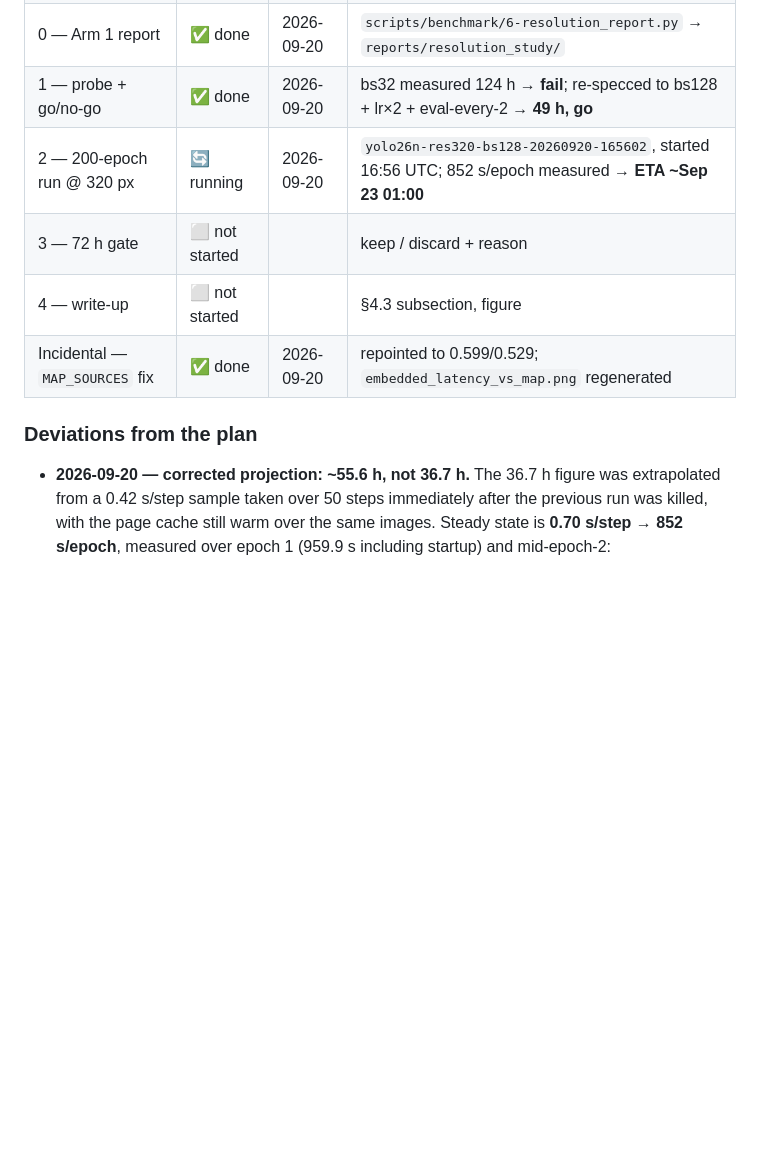
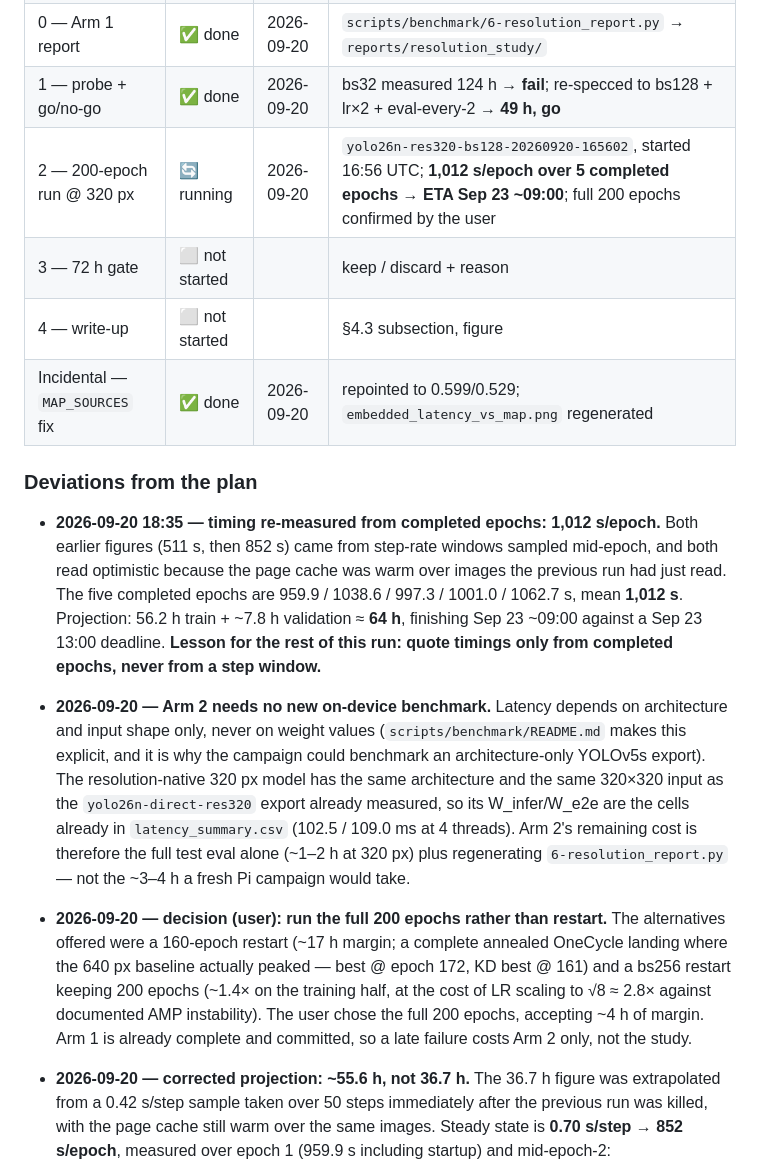
Before and after one commit to SimonHedrich/Master-Thesis, a Markdown page: docs/plans/2026-09-20_input-resolution-optimization-study.md, the part around the change. GitHub-like rendering; blank space fills up the shorter version.

Commit message:
docs: 320px run timing re-measured from completed epochs (1,012 s), 200 epochs confirmed
Both earlier projections came from step-rate windows sampled mid-epoch and
both read optimistic — the page cache was warm over images the previous run
had just read. Five completed epochs average 1,012 s, giving ~64 h total and
a Sep 23 09:00 finish against a Sep 23 13:00 deadline.

Also records that Arm 2 needs no new on-device benchmark: latency depends on
architecture and input shape, not weights, so the resolution-native model
inherits the yolo26n-direct-res320 cells already measured. Its remaining cost
is the full test eval alone.

Co-Authored-By: Claude Opus 5 (1M context) <noreply@anthropic.com>

```diff
--- a/docs/plans/2026-09-20_input-resolution-optimization-study.md
+++ b/docs/plans/2026-09-20_input-resolution-optimization-study.md
@@ -197,12 +197,36 @@ Produces the accuracy-vs-latency curve from the **existing**
 | 0 — Arm 1 latency (Pi 400) | ✅ done | 2026-09-20 | 30 new cells, gate PASS ×3; W_e2e 423 / 283 / 180 / **109 ms** at 4 threads |
 | 0 — Arm 1 report | ✅ done | 2026-09-20 | `scripts/benchmark/6-resolution_report.py` → `reports/resolution_study/` |
 | 1 — probe + go/no-go | ✅ done | 2026-09-20 | bs32 measured 124 h → **fail**; re-specced to bs128 + lr×2 + eval-every-2 → **49 h, go** |
-| 2 — 200-epoch run @ 320 px | 🔄 running | 2026-09-20 | `yolo26n-res320-bs128-20260920-165602`, started 16:56 UTC; 852 s/epoch measured → **ETA ~Sep 23 01:00** |
+| 2 — 200-epoch run @ 320 px | 🔄 running | 2026-09-20 | `yolo26n-res320-bs128-20260920-165602`, started 16:56 UTC; **1,012 s/epoch over 5 completed epochs → ETA Sep 23 ~09:00**; full 200 epochs confirmed by the user |
 | 3 — 72 h gate | ⬜ not started | | keep / discard + reason |
 | 4 — write-up | ⬜ not started | | §4.3 subsection, figure |
 | Incidental — `MAP_SOURCES` fix | ✅ done | 2026-09-20 | repointed to 0.599/0.529; `embedded_latency_vs_map.png` regenerated |
 
 ### Deviations from the plan
+
+- **2026-09-20 18:35 — timing re-measured from completed epochs: 1,012 s/epoch.** Both
+  earlier figures (511 s, then 852 s) came from step-rate windows sampled mid-epoch,
+  and both read optimistic because the page cache was warm over images the previous
+  run had just read. The five completed epochs are 959.9 / 1038.6 / 997.3 / 1001.0 /
+  1062.7 s, mean **1,012 s**. Projection: 56.2 h train + ~7.8 h validation ≈ **64 h**,
+  finishing Sep 23 ~09:00 against a Sep 23 13:00 deadline. **Lesson for the rest of
+  this run: quote timings only from completed epochs, never from a step window.**
+- **2026-09-20 — Arm 2 needs no new on-device benchmark.** Latency depends on
+  architecture and input shape only, never on weight values (`scripts/benchmark/README.md`
+  makes this explicit, and it is why the campaign could benchmark an
+  architecture-only YOLOv5s export). The resolution-native 320 px model has the same
+  architecture and the same 320×320 input as the `yolo26n-direct-res320` export
+  already measured, so its W_infer/W_e2e are the cells already in
+  `latency_summary.csv` (102.5 / 109.0 ms at 4 threads). Arm 2's remaining cost is
+  therefore the full test eval alone (~1–2 h at 320 px) plus regenerating
+  `6-resolution_report.py` — not the ~3–4 h a fresh Pi campaign would take.
+- **2026-09-20 — decision (user): run the full 200 epochs rather than restart.** The
+  alternatives offered were a 160-epoch restart (~17 h margin; a complete annealed
+  OneCycle landing where the 640 px baseline actually peaked — best @ epoch 172, KD
+  best @ 161) and a bs256 restart keeping 200 epochs (~1.4× on the training half, at
+  the cost of LR scaling to √8 ≈ 2.8× against documented AMP instability). The user
+  chose the full 200 epochs, accepting ~4 h of margin. Arm 1 is already complete and
+  committed, so a late failure costs Arm 2 only, not the study.
 
 - **2026-09-20 — corrected projection: ~55.6 h, not 36.7 h.** The 36.7 h figure was
   extrapolated from a 0.42 s/step sample taken over 50 steps immediately after the
```
